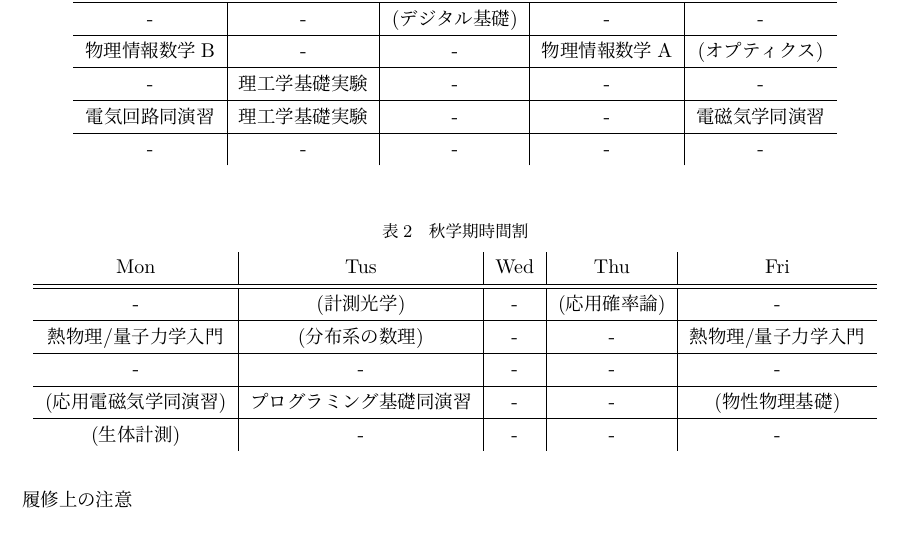
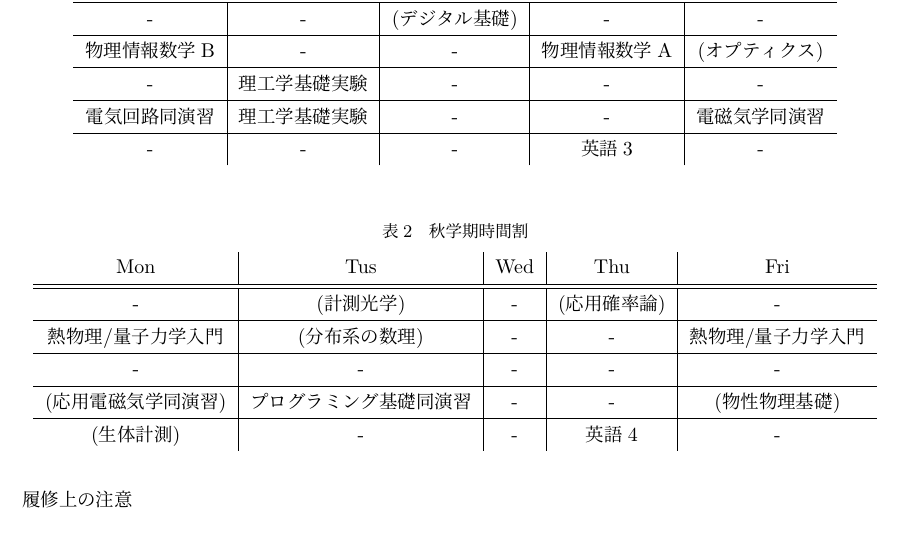
Before and after one commit to harry-arbrebleu/timetable, a LaTeX document (test.tex): part of the page, cut so that both start at the same text. Compiled offline with LuaLaTeX.

Commit message:
add files

```diff
--- a/test.tex
+++ b/test.tex
@@ -10,7 +10,7 @@
       物理情報数学B & - & - & 物理情報数学A & (オプティクス) \\ \hline
       - & 理工学基礎実験   & - & - & - \\ \hline
       電気回路同演習 & 理工学基礎実験 & - & - & 電磁気学同演習 \\ \hline
-      - & - & - & - & - \\
+      - & - & - & 英語3 & - \\
     \end{tabular}
   \end{table}
   \begin{table}[htbp]
@@ -22,7 +22,7 @@
       熱物理/量子力学入門& (分布系の数理) & - & - & 熱物理/量子力学入門 \\ \hline
       - &- & - & - & - \\ \hline
       (応用電磁気学同演習)& プログラミング基礎同演習 & - & - & (物性物理基礎)\\ \hline
-      (生体計測)& - & - & - & - \\
+      (生体計測)& - & - & 英語4 & - \\
     \end{tabular}
   \end{table}
   履修上の注意
```
Also changed, not shown: README.md, test.pdf.
